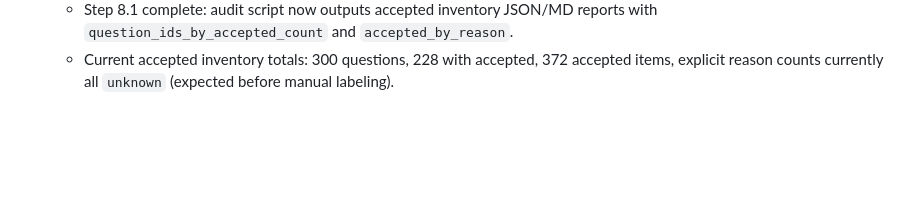
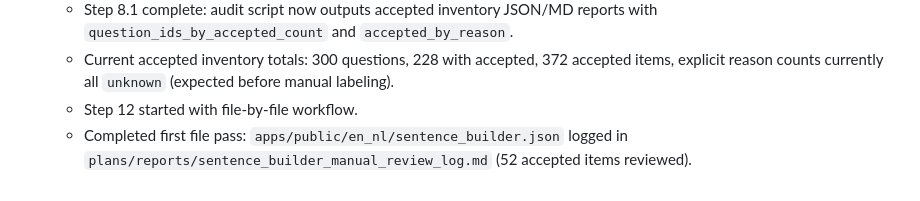
Before and after one commit to MrAldrin/language_app, a Markdown page: plans/sentence_builder_execution_checklist.md, the part around the change. GitHub-like rendering; blank space fills up the shorter version.

```diff
--- a/plans/sentence_builder_execution_checklist.md
+++ b/plans/sentence_builder_execution_checklist.md
@@ -114,3 +114,5 @@ Use this as the live tracker while we execute `plans/sentence_builder_dataset_au
   - Step 15 complete: applied minor shared-rule alignment in `docs/question_generation_common_rules.md` (no orthographic trap distractors).
   - Step 8.1 complete: audit script now outputs accepted inventory JSON/MD reports with `question_ids_by_accepted_count` and `accepted_by_reason`.
   - Current accepted inventory totals: 300 questions, 228 with accepted, 372 accepted items, explicit reason counts currently all `unknown` (expected before manual labeling).
+  - Step 12 started with file-by-file workflow.
+  - Completed first file pass: `apps/public/en_nl/sentence_builder.json` logged in `plans/reports/sentence_builder_manual_review_log.md` (52 accepted items reviewed).
```
Also changed, not shown: docs/sentence_builder_rules.md (+12 -0 lines), plans/reports/sentence_builder_manual_review_log.md (added, +122 -0 lines).
